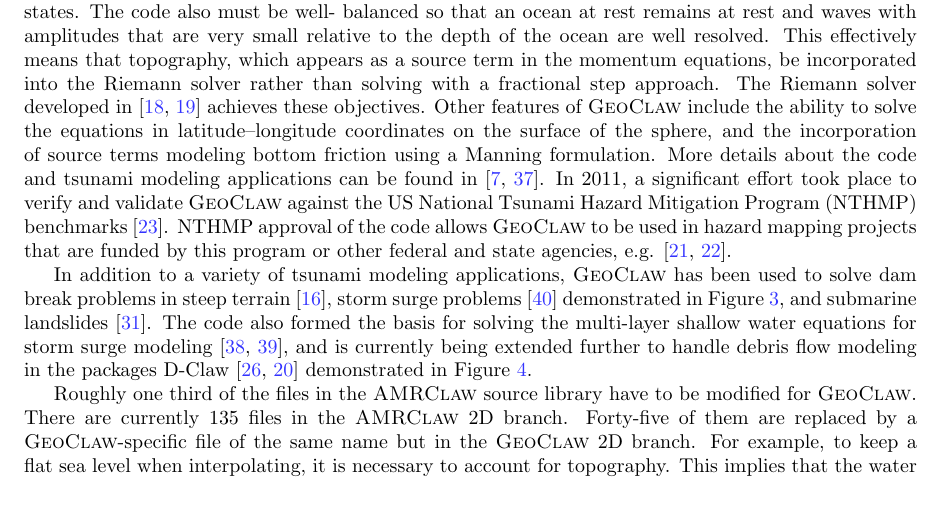
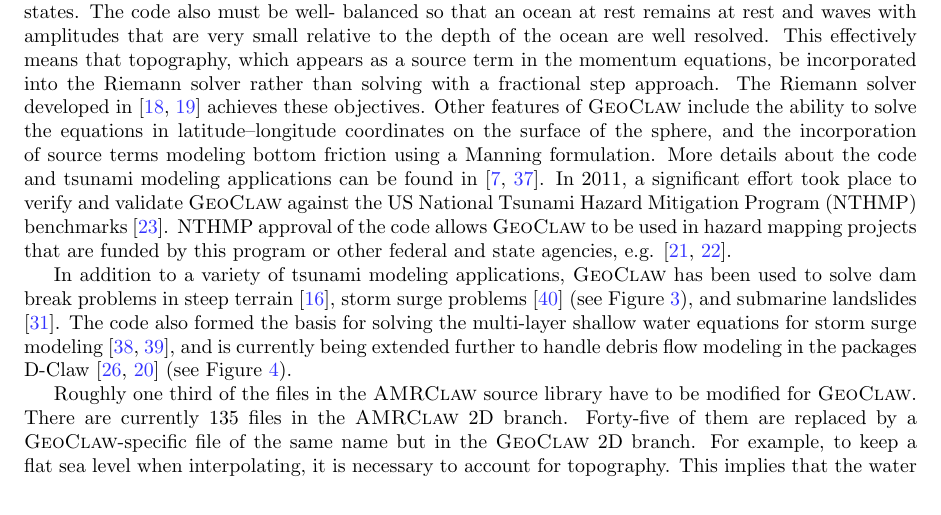
Before and after one commit to clawpack/doc, a LaTeX paper (papers/clawpack-5x/paper.tex, which reads papers/clawpack-5x/geoclaw.tex): part of page 9 of 17, cut so that both start at the same text. Compiled offline with pdfLaTeX.

Commit message:
Minor edits to application discussion

```diff
--- a/papers/clawpack-5x/geoclaw.tex
+++ b/papers/clawpack-5x/geoclaw.tex
@@ -46,15 +46,15 @@
 
 In addition to a variety of tsunami modeling applications,
 \geoclaw has been used to solve dam break problems in steep terrain
-\cite{George:Malpasset}, storm surge problems \cite{Mandli:ws} demonstrated in
-Figure~\ref{fig:surge},
+\cite{George:Malpasset}, storm surge problems \cite{Mandli:ws} (see Figure~\ref
+{fig:surge}),
 and submarine landslides \cite{jhkim:phd}.  The code also
 formed the basis for solving the
 multi-layer shallow water equations for storm surge modeling
 \cite{mandli:phd, Mandli:2013it},
 and is currently being extended further to handle debris flow modeling in the
 packages D-Claw
-\cite{Iverson:2014dc,George:2014gh} demonstrated in Figure~\ref{fig:meager}.
+\cite{Iverson:2014dc,George:2014gh} (see Figure~\ref{fig:meager}).
 
 Roughly one third of the files in the \amrclaw source library have to be
 modified for \geoclaw. There are currently 135 files in the \amrclaw 2D branch.
```
